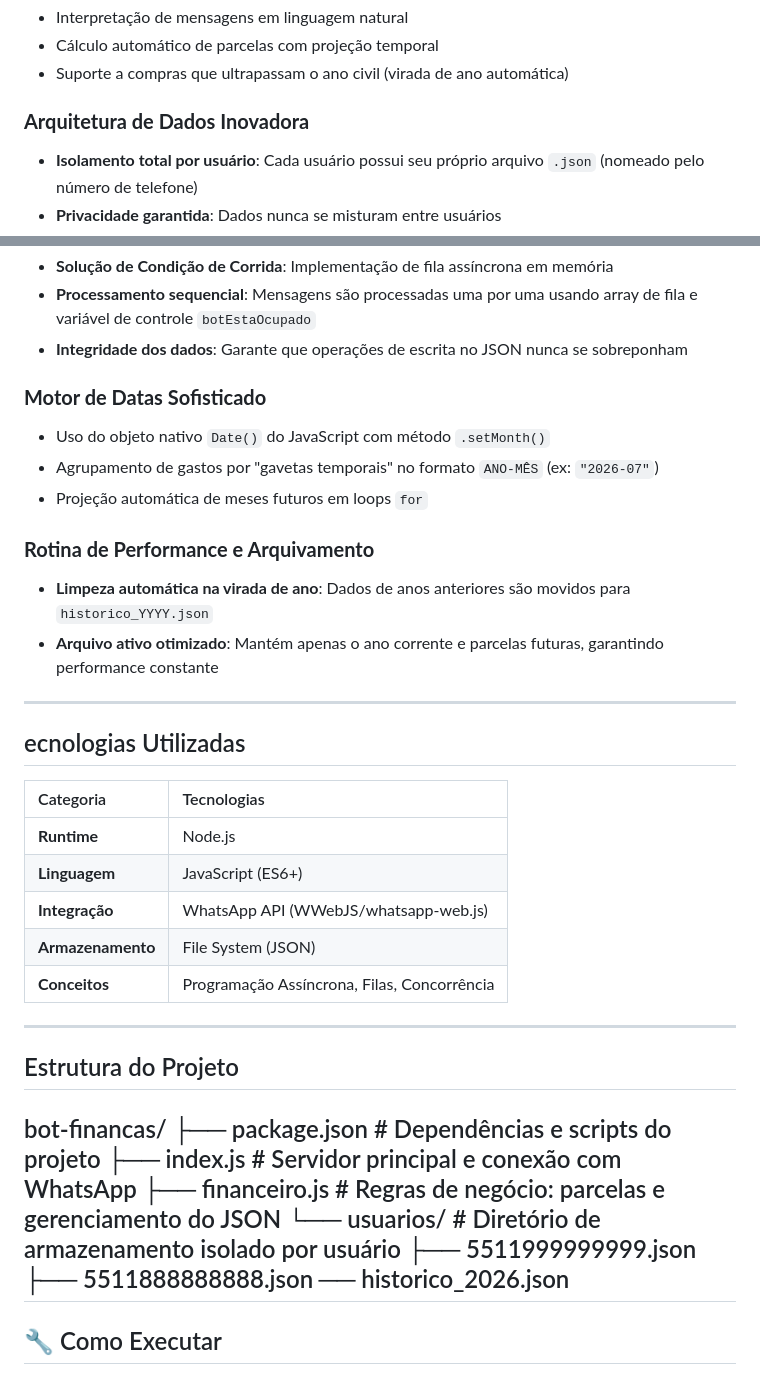
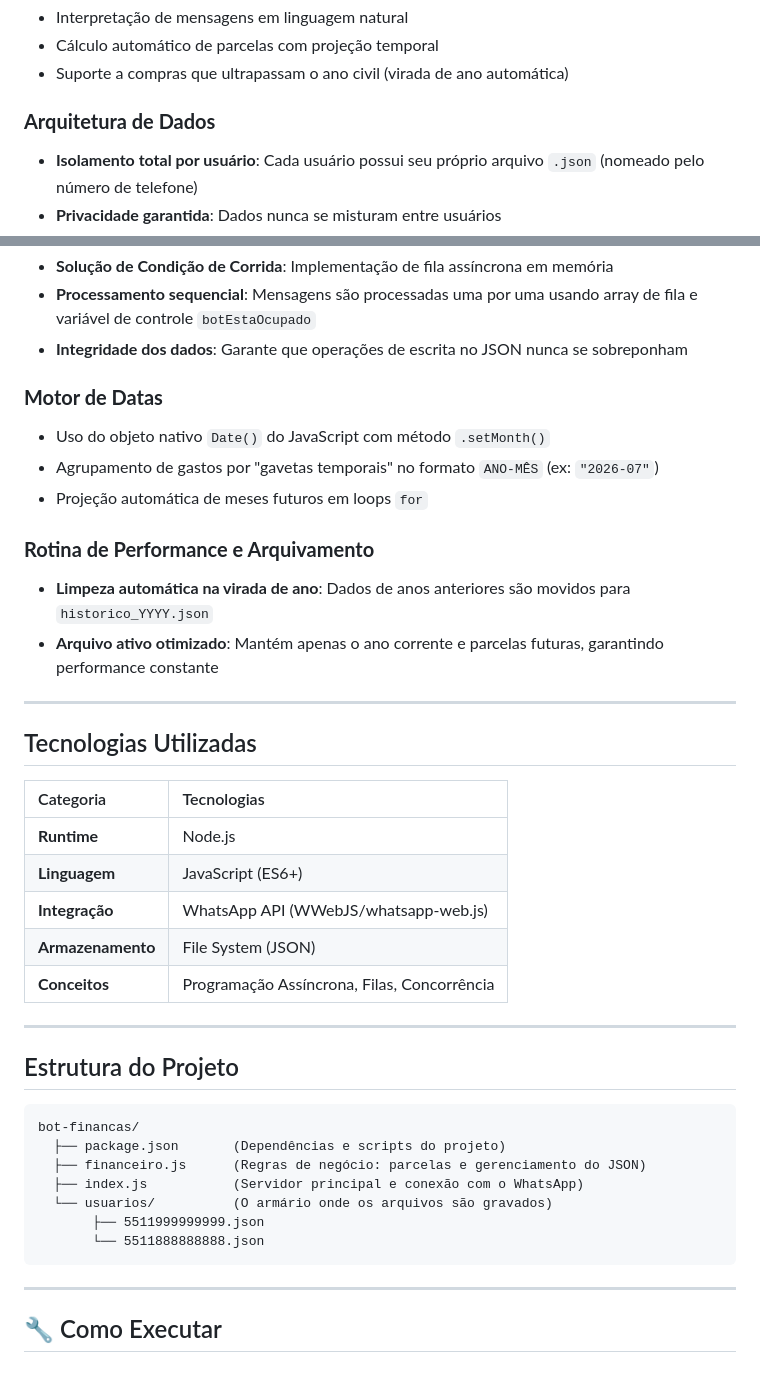
Before and after one commit to Mephisto-G/BotFinancas, a Markdown page: README.md, 2 parts joined by grey strips. Rendered like a GitHub page.

Commit message:
Revise data architecture and date engine sections
Updated sections for data architecture and date engine in README.

````diff
--- a/README.md
+++ b/README.md
@@ -26,7 +26,7 @@ Sistema MVP de controle financeiro que elimina a necessidade de aplicativos ou p
 - Cálculo automático de parcelas com projeção temporal
 - Suporte a compras que ultrapassam o ano civil (virada de ano automática)
 
-###  **Arquitetura de Dados Inovadora**
+###  **Arquitetura de Dados**
 - **Isolamento total por usuário**: Cada usuário possui seu próprio arquivo `.json` (nomeado pelo número de telefone)
 - **Privacidade garantida**: Dados nunca se misturam entre usuários
 - **Performance otimizada**: Arquivos menores que 50KB garantem leitura/escrita instantânea via `JSON.parse()` e `JSON.stringify()`
@@ -36,7 +36,7 @@ Sistema MVP de controle financeiro que elimina a necessidade de aplicativos ou p
 - **Processamento sequencial**: Mensagens são processadas uma por uma usando array de fila e variável de controle `botEstaOcupado`
 - **Integridade dos dados**: Garante que operações de escrita no JSON nunca se sobreponham
 
-### **Motor de Datas Sofisticado**
+### **Motor de Datas**
 - Uso do objeto nativo `Date()` do JavaScript com método `.setMonth()`
 - Agrupamento de gastos por "gavetas temporais" no formato `ANO-MÊS` (ex: `"2026-07"`)
 - Projeção automática de meses futuros em loops `for`
@@ -47,7 +47,7 @@ Sistema MVP de controle financeiro que elimina a necessidade de aplicativos ou p
 
 ---
 
-## ecnologias Utilizadas
+## Tecnologias Utilizadas
 
 | Categoria | Tecnologias |
 | :--- | :--- |
@@ -60,14 +60,15 @@ Sistema MVP de controle financeiro que elimina a necessidade de aplicativos ou p
 ---
 
 ## Estrutura do Projeto
+```text
 bot-financas/
-├── package.json # Dependências e scripts do projeto
-├── index.js # Servidor principal e conexão com WhatsApp
-├── financeiro.js # Regras de negócio: parcelas e gerenciamento do JSON
-└── usuarios/ # Diretório de armazenamento isolado por usuário
-├── 5511999999999.json
-├── 5511888888888.json
-── historico_2026.json
+  ├── package.json       (Dependências e scripts do projeto)
+  ├── financeiro.js      (Regras de negócio: parcelas e gerenciamento do JSON)
+  ├── index.js           (Servidor principal e conexão com o WhatsApp)
+  └── usuarios/          (O armário onde os arquivos são gravados)
+       ├── 5511999999999.json
+       └── 5511888888888.json
+```
 ---
 
 ## 🔧 Como Executar
````
